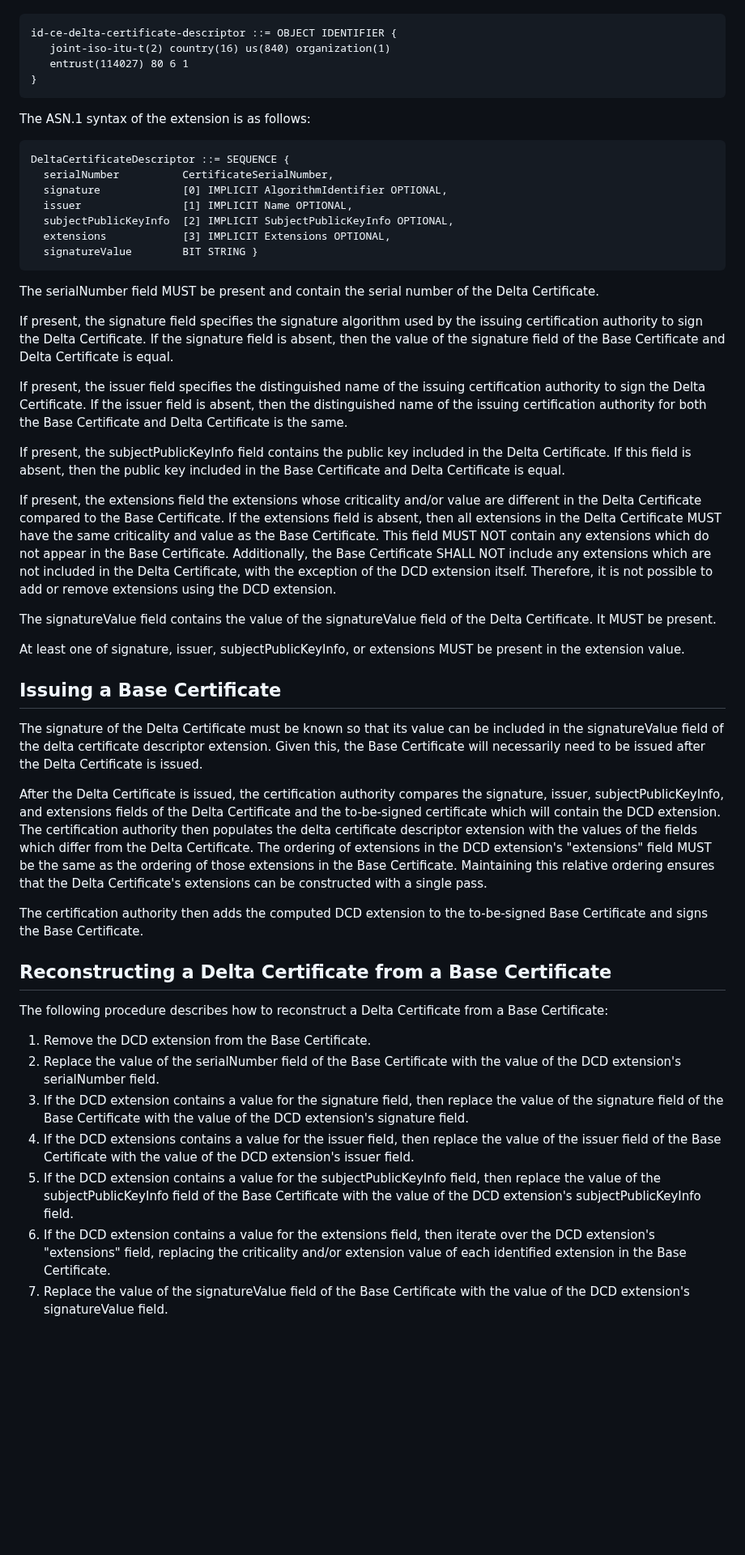
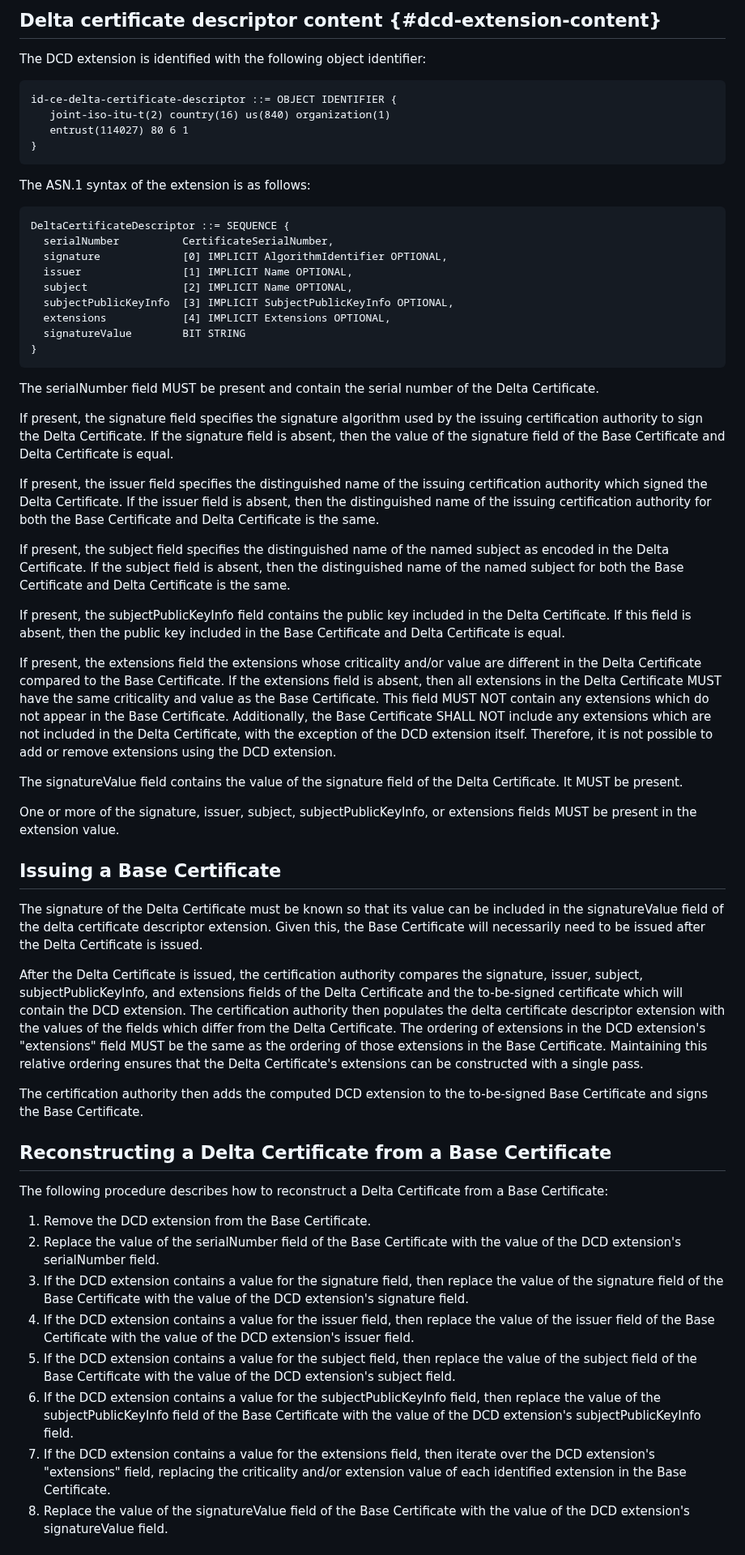
Before and after one commit to CBonnell/chameleon-certs, a Markdown page: draft-lamps-chameleon-certs.md, the part around one of its changes. Shown at 81% size. Drawn GitHub-style; blank space fills up the shorter version.

Commit message:
Add support for subject replacement, add more considerations and rationale

````diff
--- a/draft-lamps-chameleon-certs.md
+++ b/draft-lamps-chameleon-certs.md
@@ -134,3 +187,6 @@ The extension is identified with the following object identifier:
+## Delta certificate descriptor content {#dcd-extension-content}
+
+The DCD extension is identified with the following object identifier:
 
 ```
 id-ce-delta-certificate-descriptor ::= OBJECT IDENTIFIER {
@@ -146,9 +202,11 @@ DeltaCertificateDescriptor ::= SEQUENCE {
   serialNumber          CertificateSerialNumber,
   signature             [0] IMPLICIT AlgorithmIdentifier OPTIONAL,
   issuer                [1] IMPLICIT Name OPTIONAL,
-  subjectPublicKeyInfo  [2] IMPLICIT SubjectPublicKeyInfo OPTIONAL,
-  extensions            [3] IMPLICIT Extensions OPTIONAL,
-  signatureValue        BIT STRING }
+  subject               [2] IMPLICIT Name OPTIONAL,
+  subjectPublicKeyInfo  [3] IMPLICIT SubjectPublicKeyInfo OPTIONAL,
+  extensions            [4] IMPLICIT Extensions OPTIONAL,
+  signatureValue        BIT STRING
+}
 ```
 
 The serialNumber field MUST be present and contain the
@@ -156,37 +214,41 @@ serial number of the Delta Certificate.
 
 If present, the signature field specifies the signature algorithm used
 by the issuing certification authority to sign the Delta Certificate.
-If the signature field is absent, then the value of the signature field of the
-Base Certificate and Delta Certificate is equal.
+If the signature field is absent, then the value of the signature field
+of the Base Certificate and Delta Certificate is equal.
 
 If present, the issuer field specifies the distinguished name of the
-issuing certification authority to sign the Delta Certificate. If the
-issuer field is absent, then the distinguished name of the issuing
+issuing certification authority which signed the Delta Certificate. If
+the issuer field is absent, then the distinguished name of the issuing
 certification authority for both the Base Certificate and Delta
 Certificate is the same.
 
-If present, the subjectPublicKeyInfo field contains the public key included in
-the Delta Certificate. If this field is absent, then the public key
-included in the Base Certificate and Delta Certificate is equal.
+If present, the subject field specifies the distinguished name of the
+named subject as encoded in the Delta Certificate. If the
+subject field is absent, then the distinguished name of the named
+subject for both the Base Certificate and Delta Certificate is the same.
+
+If present, the subjectPublicKeyInfo field contains the public key
+included in the Delta Certificate. If this field is absent, then the
+public key included in the Base Certificate and Delta Certificate is
+equal.
 
 If present, the extensions field the extensions whose
 criticality and/or value are different in the Delta Certificate compared
 to the Base Certificate. If the extensions field is
 absent, then all extensions in the Delta Certificate MUST have the same
 criticality and value as the Base Certificate. This field MUST NOT
-contain any extensions which do
-not appear in the Base Certificate. Additionally, the Base Certificate
-SHALL NOT include any extensions which are not included in the Delta
-Certificate, with the exception of the DCD
-extension itself.
-Therefore, it is not possible to add or remove extensions using the
-DCD extension.
+contain any extensions which do not appear in the Base Certificate.
+Additionally, the Base Certificate SHALL NOT include any extensions
+which are not included in the Delta Certificate, with the exception of
+the DCD extension itself. Therefore, it is not possible to add or remove
+extensions using the DCD extension.
 
-The signatureValue field contains the value of the signatureValue field
+The signatureValue field contains the value of the signature field
 of the Delta Certificate. It MUST be present.
 
-At least one of signature, issuer, subjectPublicKeyInfo, or extensions
-MUST be present in the extension value.
+One or more of the signature, issuer, subject, subjectPublicKeyInfo, or
+extensions fields MUST be present in the extension value.
 
 ## Issuing a Base Certificate
 
@@ -196,15 +258,16 @@ certificate descriptor extension. Given this, the Base Certificate will
 necessarily need to be issued after the Delta Certificate is issued.
 
 After the Delta Certificate is issued, the certification authority
-compares the signature, issuer, subjectPublicKeyInfo, and extensions fields
-of the Delta Certificate and the to-be-signed certificate which
-will contain the DCD extension. The
-certification authority then populates the delta certificate
-descriptor extension with the values of the fields which differ from
-the Delta Certificate. The ordering of extensions in the DCD extension's
+compares the signature, issuer, subject, subjectPublicKeyInfo, and
+extensions fields of the Delta Certificate and the to-be-signed
+certificate which will contain the DCD extension. The certification
+authority then populates the delta certificate descriptor extension with
+the values of the fields which differ from the Delta Certificate. The
+ordering of extensions in the DCD extension's
 "extensions" field MUST be the same as the ordering of those extensions
 in the Base Certificate. Maintaining this relative ordering ensures that
-the Delta Certificate's extensions can be constructed with a single pass.
+the Delta Certificate's extensions can be constructed with a single
+pass.
 
 The certification authority then adds the computed DCD extension to the
 to-be-signed Base Certificate and signs the Base Certificate.
@@ -220,17 +283,20 @@ from a Base Certificate:
 3. If the DCD extension contains a value for the signature field, then
    replace the value of the signature field of the Base Certificate with
    the value of the DCD extension's signature field.
-4. If the DCD extensions contains a value for the issuer field, then
+4. If the DCD extension contains a value for the issuer field, then
    replace the value of the issuer field of the Base Certificate with
    the value of the DCD extension's issuer field.
-5. If the DCD extension contains a value for the subjectPublicKeyInfo
+5. If the DCD extension contains a value for the subject field, then
+   replace the value of the subject field of the Base Certificate with
+   the value of the DCD extension's subject field.
+6. If the DCD extension contains a value for the subjectPublicKeyInfo
    field, then replace the value of the subjectPublicKeyInfo field of
    the Base Certificate with the value of the DCD extension's
    subjectPublicKeyInfo field.
-6. If the DCD extension contains a value for the extensions field, then
+7. If the DCD extension contains a value for the extensions field, then
    iterate over the DCD extension's "extensions" field, replacing the
    criticality and/or extension value of each identified extension in
    the Base Certificate.
-7. Replace the value of the signatureValue field of the Base Certificate
+8. Replace the value of the signatureValue field of the Base Certificate
    with the value of the DCD extension's signatureValue field.
 
````
Also changed, not shown: other parts of draft-lamps-chameleon-certs.md (+150 -53 lines).
